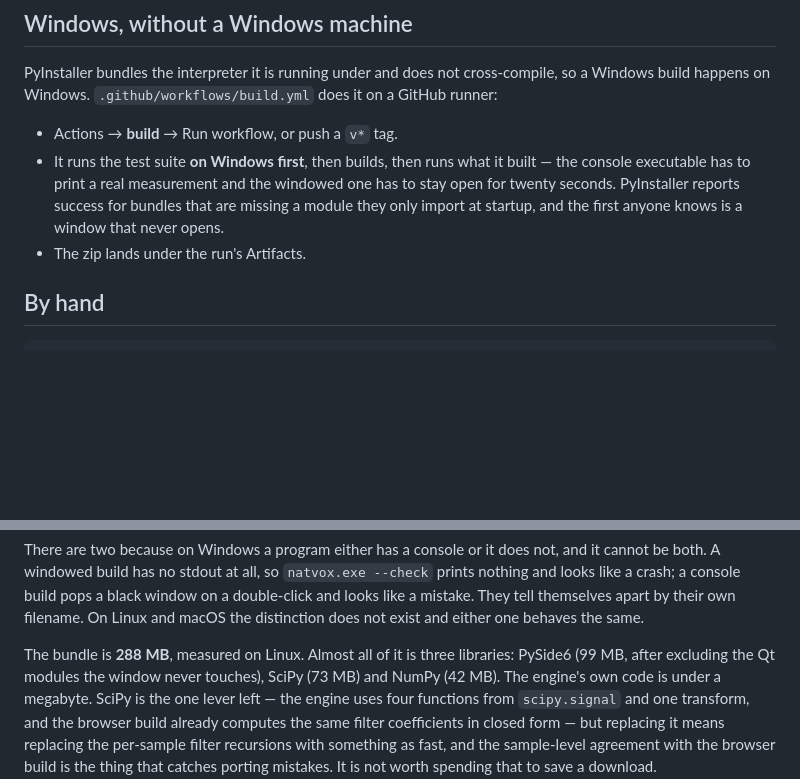
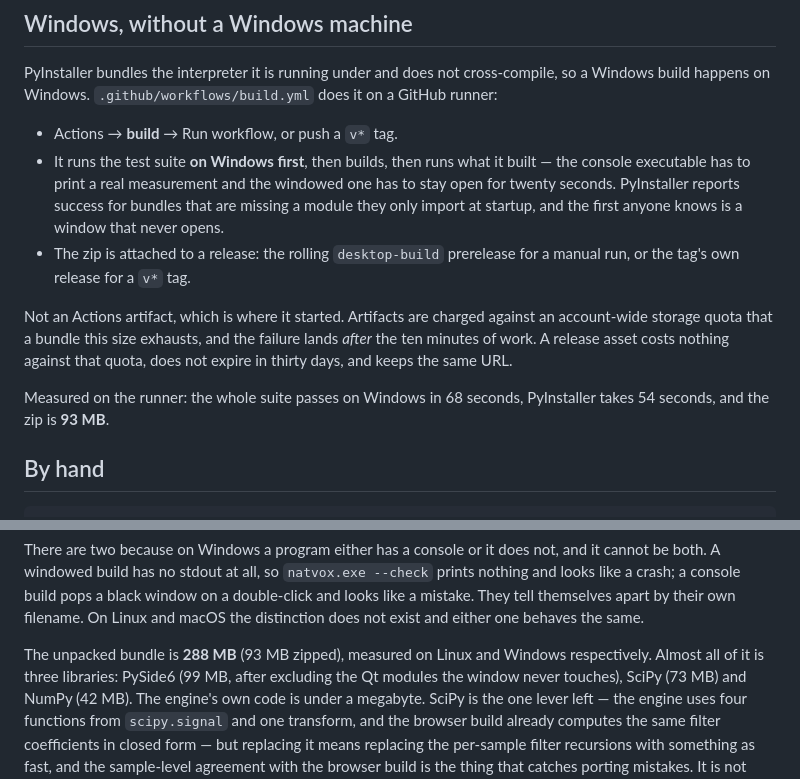
Before and after one commit to ericalapiestral-hash/Change, a Markdown page: packaging/README.md, 2 parts joined by grey strips. Rendered like a GitHub page; blank space fills up the shorter version.

Commit message:
Record what the Windows runner measured
68 seconds for the suite, 54 for PyInstaller, 93 MB zipped. Numbers from the
platform rather than extrapolated from this one.

Co-Authored-By: Claude Opus 5 <noreply@anthropic.com>
Claude-Session: https://claude.ai/code/session_0141zx6nmkFm7JSKRavYmgup

```diff
--- a/packaging/README.md
+++ b/packaging/README.md
@@ -12,7 +12,16 @@ cross-compile, so a Windows build happens on Windows.
   windowed one has to stay open for twenty seconds. PyInstaller reports
   success for bundles that are missing a module they only import at startup,
   and the first anyone knows is a window that never opens.
-* The zip lands under the run's Artifacts.
+* The zip is attached to a release: the rolling `desktop-build` prerelease for
+  a manual run, or the tag's own release for a `v*` tag.
+
+Not an Actions artifact, which is where it started. Artifacts are charged
+against an account-wide storage quota that a bundle this size exhausts, and the
+failure lands *after* the ten minutes of work. A release asset costs nothing
+against that quota, does not expire in thirty days, and keeps the same URL.
+
+Measured on the runner: the whole suite passes on Windows in 68 seconds,
+PyInstaller takes 54 seconds, and the zip is **93 MB**.
 
 ## By hand
 
@@ -35,7 +44,8 @@ pops a black window on a double-click and looks like a mistake. They tell
 themselves apart by their own filename. On Linux and macOS the distinction
 does not exist and either one behaves the same.
 
-The bundle is **288 MB**, measured on Linux. Almost all of it is three
+The unpacked bundle is **288 MB** (93 MB zipped), measured on Linux and
+Windows respectively. Almost all of it is three
 libraries: PySide6 (99 MB, after excluding the Qt modules the window never
 touches), SciPy (73 MB) and NumPy (42 MB). The engine's own code is under a
 megabyte. SciPy is the one lever left — the engine uses four functions from
```
